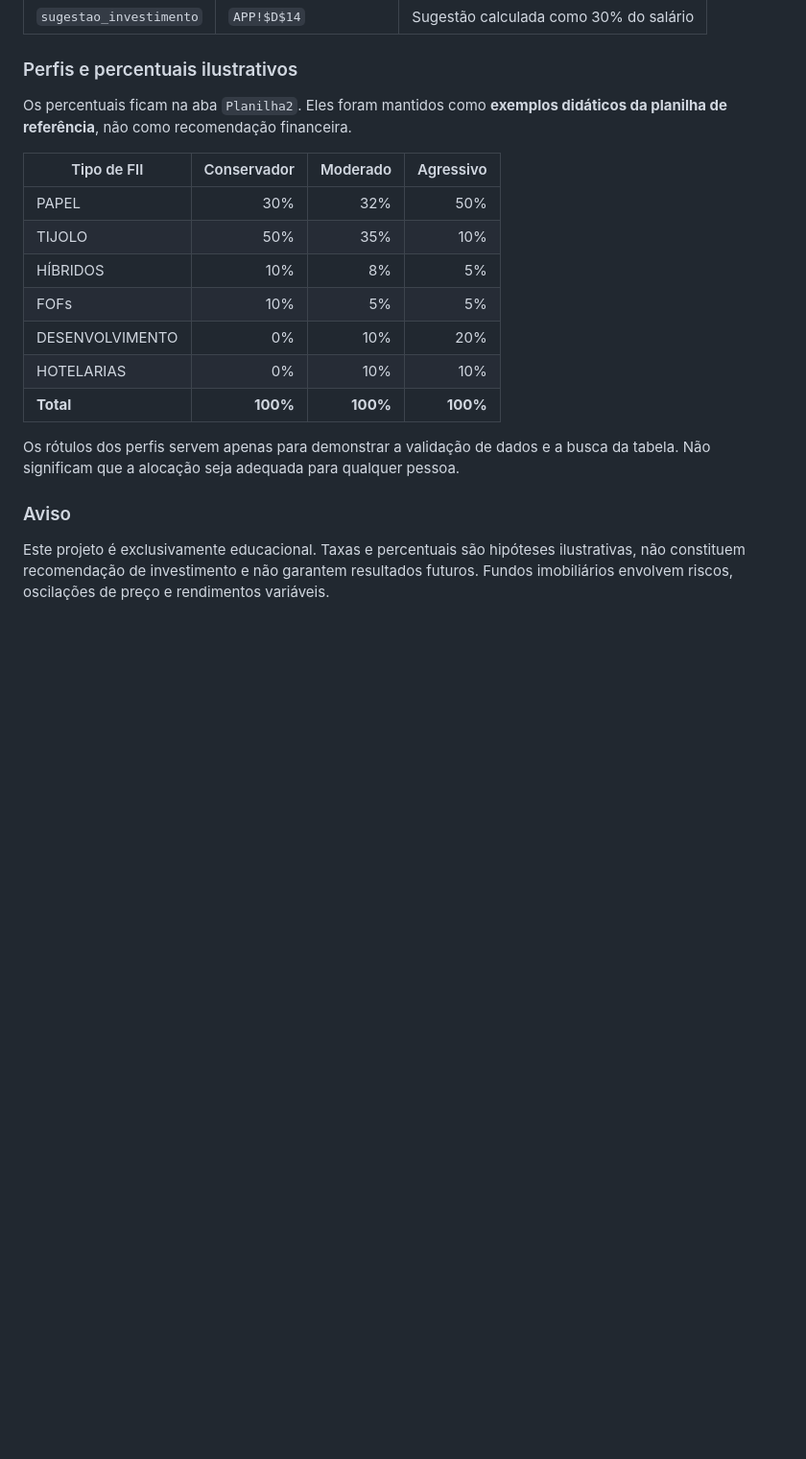
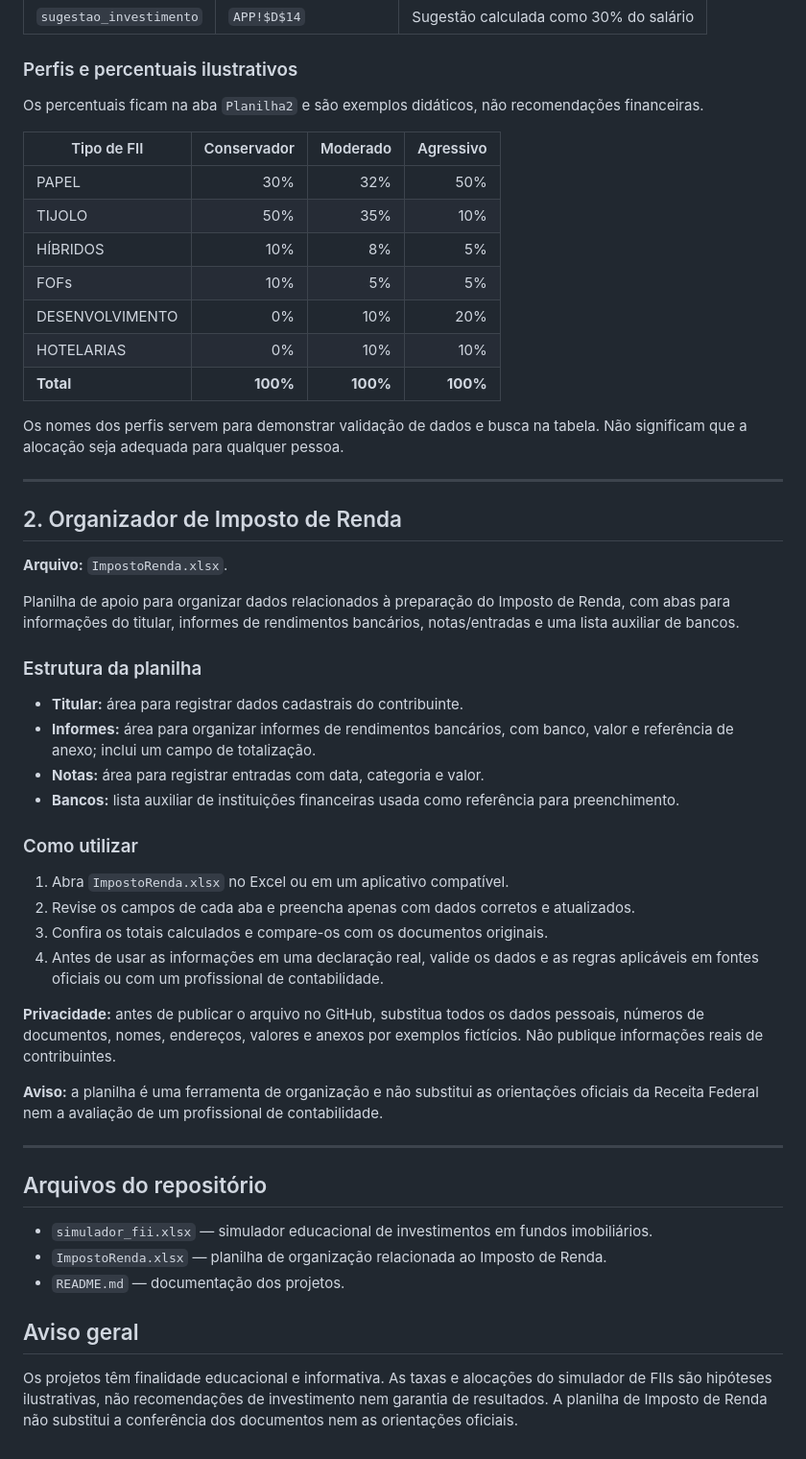
Before and after one commit to LilPuppet/Miniprojetos-EXCEL, a Markdown page: README.md, the part around one of its changes. Shown at 96% size. Drawn GitHub-style; blank space fills up the shorter version.

```diff
--- a/README.md
+++ b/README.md
@@ -84,7 +81,7 @@ O arquivo usa estes nomes para tornar as fórmulas mais legíveis:
 
 ### Perfis e percentuais ilustrativos
 
-Os percentuais ficam na aba `Planilha2`. Eles foram mantidos como **exemplos didáticos da planilha de referência**, não como recomendação financeira.
+Os percentuais ficam na aba `Planilha2` e são exemplos didáticos, não recomendações financeiras.
 
 | Tipo de FII | Conservador | Moderado | Agressivo |
 |---|---:|---:|---:|
@@ -96,8 +93,42 @@ Os percentuais ficam na aba `Planilha2`. Eles foram mantidos como **exemplos did
 | HOTELARIAS | 0% | 10% | 10% |
 | **Total** | **100%** | **100%** | **100%** |
 
-Os rótulos dos perfis servem apenas para demonstrar a validação de dados e a busca da tabela. Não significam que a alocação seja adequada para qualquer pessoa.
+Os nomes dos perfis servem para demonstrar validação de dados e busca na tabela. Não significam que a alocação seja adequada para qualquer pessoa.
 
-### Aviso
+---
 
-Este projeto é exclusivamente educacional. Taxas e percentuais são hipóteses ilustrativas, não constituem recomendação de investimento e não garantem resultados futuros. Fundos imobiliários envolvem riscos, oscilações de preço e rendimentos variáveis.
+## 2. Organizador de Imposto de Renda
+
+**Arquivo:** `ImpostoRenda.xlsx`.
+
+Planilha de apoio para organizar dados relacionados à preparação do Imposto de Renda, com abas para informações do titular, informes de rendimentos bancários, notas/entradas e uma lista auxiliar de bancos.
+
+### Estrutura da planilha
+
+- **Titular:** área para registrar dados cadastrais do contribuinte.
+- **Informes:** área para organizar informes de rendimentos bancários, com banco, valor e referência de anexo; inclui um campo de totalização.
+- **Notas:** área para registrar entradas com data, categoria e valor.
+- **Bancos:** lista auxiliar de instituições financeiras usada como referência para preenchimento.
+
+### Como utilizar
+
+1. Abra `ImpostoRenda.xlsx` no Excel ou em um aplicativo compatível.
+2. Revise os campos de cada aba e preencha apenas com dados corretos e atualizados.
+3. Confira os totais calculados e compare-os com os documentos originais.
+4. Antes de usar as informações em uma declaração real, valide os dados e as regras aplicáveis em fontes oficiais ou com um profissional de contabilidade.
+
+**Privacidade:** antes de publicar o arquivo no GitHub, substitua todos os dados pessoais, números de documentos, nomes, endereços, valores e anexos por exemplos fictícios. Não publique informações reais de contribuintes.
+
+**Aviso:** a planilha é uma ferramenta de organização e não substitui as orientações oficiais da Receita Federal nem a avaliação de um profissional de contabilidade.
+
+---
+
+## Arquivos do repositório
+
+- `simulador_fii.xlsx` — simulador educacional de investimentos em fundos imobiliários.
+- `ImpostoRenda.xlsx` — planilha de organização relacionada ao Imposto de Renda.
+- `README.md` — documentação dos projetos.
+
+## Aviso geral
+
+Os projetos têm finalidade educacional e informativa. As taxas e alocações do simulador de FIIs são hipóteses ilustrativas, não recomendações de investimento nem garantia de resultados. A planilha de Imposto de Renda não substitui a conferência dos documentos nem as orientações oficiais.
```
Also changed, not shown: other parts of README.md (+16 -19 lines).
